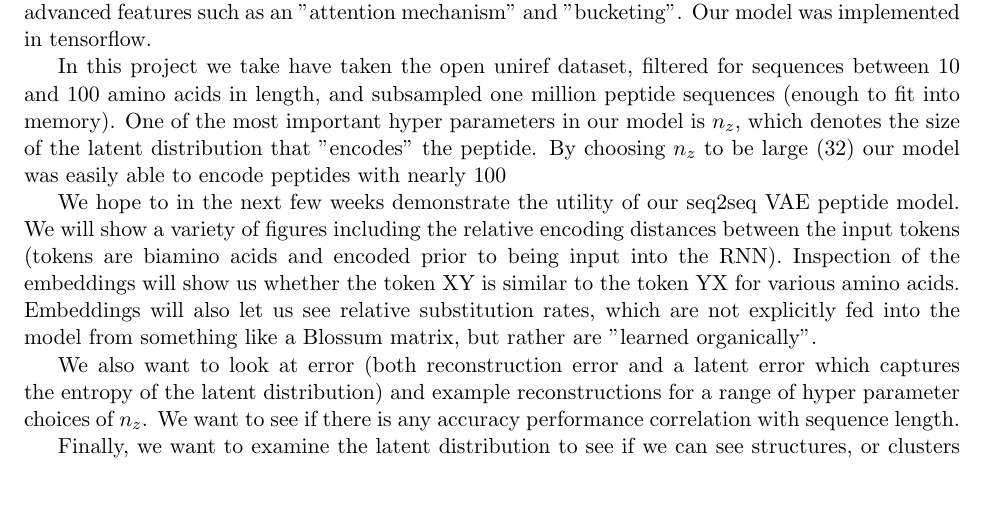
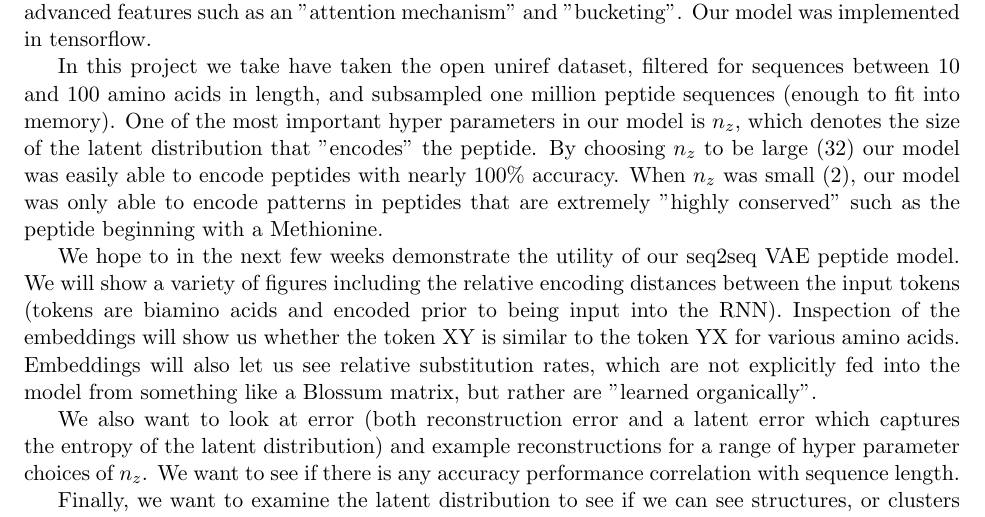
Before and after one commit to quinngroup/Patrick_NSF_Proposal, a LaTeX document (NSFmaster.tex, which reads NSFdesc.tex): part of page 10 of 16, cut so that both start at the same text, the shorter picture padded with empty space. Compiled offline with pdfLaTeX.

Commit message:
update pdf

```diff
--- a/NSFdesc.tex
+++ b/NSFdesc.tex
@@ -149,7 +149,7 @@ If successful, this research would help public health officials determine the in
 
 Earlier this semester I decided that biosurvielince isn't going to be relevant to a lot of the sequence-related and biologically related things that the other students in my graduate program are doing. With that in mind I set out to prepare a separate project for the purposes of my student seminar in Fall 2016, and I think that it may be a significant enough project to publish, or at least post in in Arxiv and include it as part of my dissertation. The concept, though developed independantly back in September 2016 is similar to a paper by Gomez-Bombarelli et al published in October 2016 titled "Automatic chemical design using data-driven continuous representation of molecules"\cite{gomez2016automatic}. The cited paper attempts to create a generative continuous representation of small molecules for drug-related machine learning purposes. My work will propose a generative continous representation of peptides. A Variational Autoencoder (VAE) combined with a Recurrent eural Network (RNN) Sequence to Sequence (seq2seq) model is the specific model we used in our project. The model used by Gomez-Bombarelli et al also used a VAE, but used a more "vanilla" deep neural network instead of a seq2seq network. In addition, the seq2seq network that we used took advantage of some advanced features such as an "attention mechanism" and "bucketing". Our model was implemented in tensorflow.
 
-In this project we take have taken the open uniref dataset, filtered for sequences between 10 and 100 amino acids in length, and subsampled one million peptide sequences (enough to fit into memory). One of the most important hyper parameters in our model is $n_z$, which denotes the size of the latent distribution that "encodes" the peptide. By choosing $n_z$ to be large (32) our model was easily able to encode peptides with nearly $100%$ accuracy. When $n_z$ was small (2), our model was only able to encode patterns in peptides that are extremely "highly conserved" such as the peptide beginning with a Methionine.
+In this project we take have taken the open uniref dataset, filtered for sequences between 10 and 100 amino acids in length, and subsampled one million peptide sequences (enough to fit into memory). One of the most important hyper parameters in our model is $n_z$, which denotes the size of the latent distribution that "encodes" the peptide. By choosing $n_z$ to be large (32) our model was easily able to encode peptides with nearly $100\%$ accuracy. When $n_z$ was small (2), our model was only able to encode patterns in peptides that are extremely "highly conserved" such as the peptide beginning with a Methionine.
 
 We hope to in the next few weeks demonstrate the utility of our seq2seq VAE peptide model. We will show a variety of figures including the relative encoding distances between the input tokens (tokens are biamino acids and encoded prior to being input into the RNN). Inspection of the embeddings will show us whether the token XY is similar to the token YX for various amino acids. Embeddings will also let us see relative substitution rates, which are not explicitly fed into the model from something like a Blossum matrix, but rather are "learned organically".
 
```
Also changed, not shown: NSFmaster.pdf.
